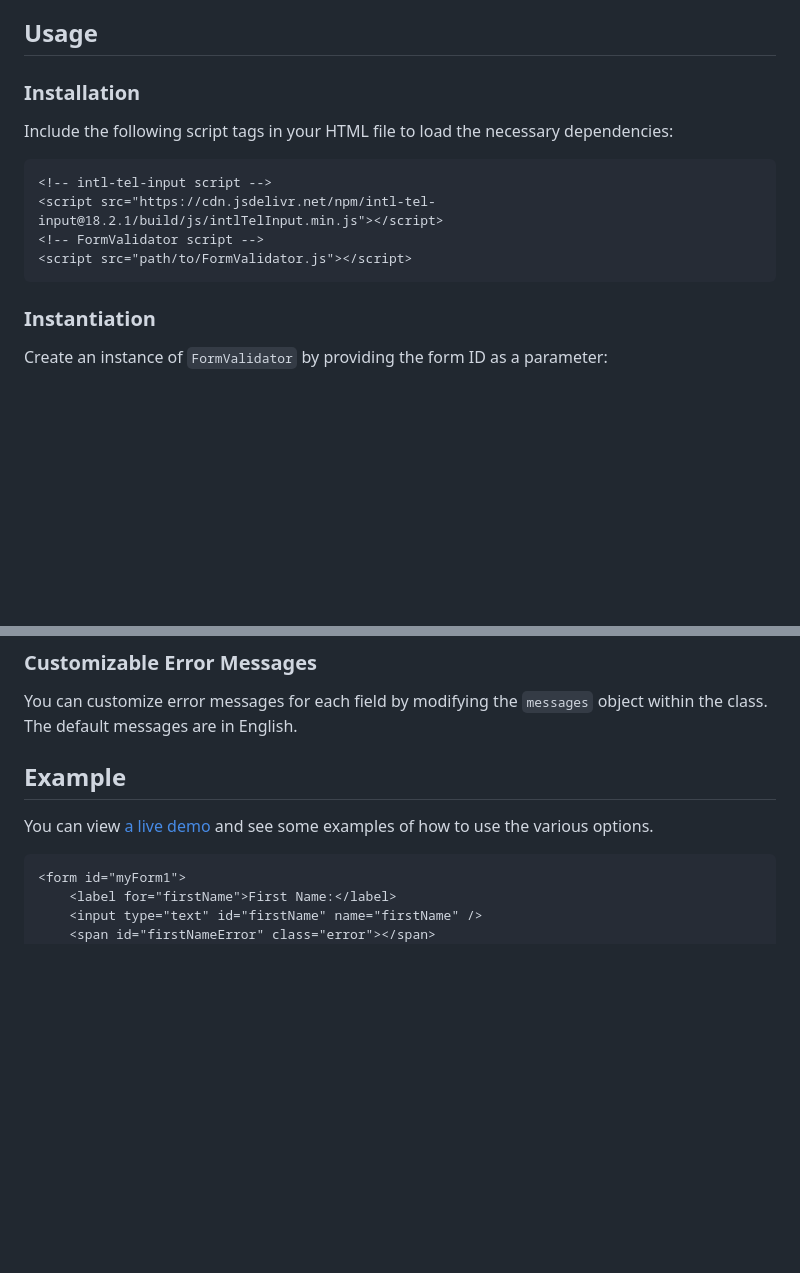
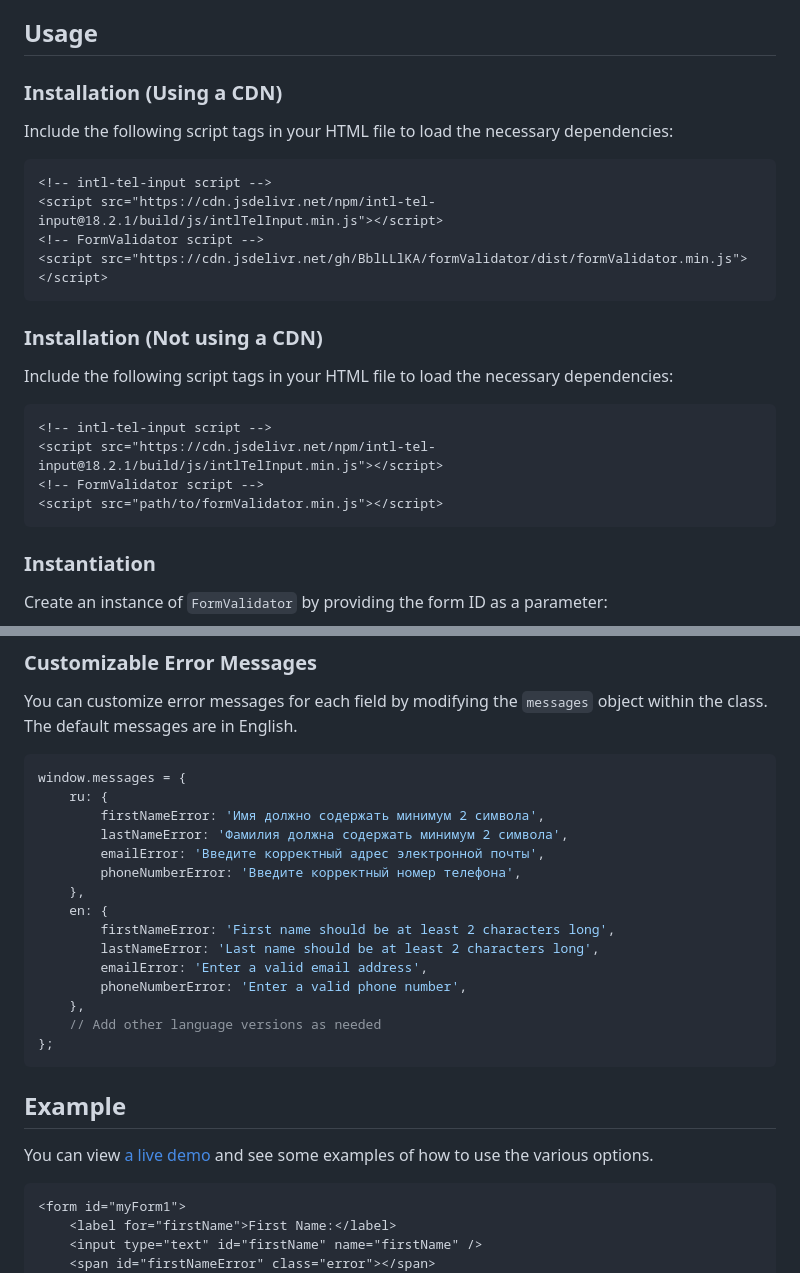
Before and after one commit to BblLLlKA/formValidator, a Markdown page: README.md, 2 parts joined by grey strips. Rendered like a GitHub page; blank space fills up the shorter version.

````diff
--- a/README.md
+++ b/README.md
@@ -17,7 +17,7 @@ The `FormValidator` class is a JavaScript utility designed to enhance the valida
 
 ## Usage
 
-### Installation
+### Installation (Using a CDN)
 
 Include the following script tags in your HTML file to load the necessary dependencies:
 
@@ -25,7 +25,18 @@ Include the following script tags in your HTML file to load the necessary depend
 <!-- intl-tel-input script -->
 <script src="https://cdn.jsdelivr.net/npm/intl-tel-input@18.2.1/build/js/intlTelInput.min.js"></script>
 <!-- FormValidator script -->
-<script src="path/to/FormValidator.js"></script>
+<script src="https://cdn.jsdelivr.net/gh/BblLLlKA/formValidator/dist/formValidator.min.js"></script>
+```
+
+### Installation (Not using a CDN)
+
+Include the following script tags in your HTML file to load the necessary dependencies:
+
+```html
+<!-- intl-tel-input script -->
+<script src="https://cdn.jsdelivr.net/npm/intl-tel-input@18.2.1/build/js/intlTelInput.min.js"></script>
+<!-- FormValidator script -->
+<script src="path/to/formValidator.min.js"></script>
 ```
 
 ### Instantiation
@@ -55,5 +66,23 @@ The class supports real-time validation for the following input fields:
 You can customize error messages for each field by modifying the `messages`
 object within the class. The default messages are in English.
 
+```js
+window.messages = {
+    ru: {
+        firstNameError: 'Имя должно содержать минимум 2 символа',
+        lastNameError: 'Фамилия должна содержать минимум 2 символа',
+        emailError: 'Введите корректный адрес электронной почты',
+        phoneNumberError: 'Введите корректный номер телефона',
+    },
+    en: {
+        firstNameError: 'First name should be at least 2 characters long',
+        lastNameError: 'Last name should be at least 2 characters long',
+        emailError: 'Enter a valid email address',
+        phoneNumberError: 'Enter a valid phone number',
+    },
+    // Add other language versions as needed
+};
+```
+
 ## Example
 
````
Also changed, not shown: other parts of README.md (+2 -2 lines).
